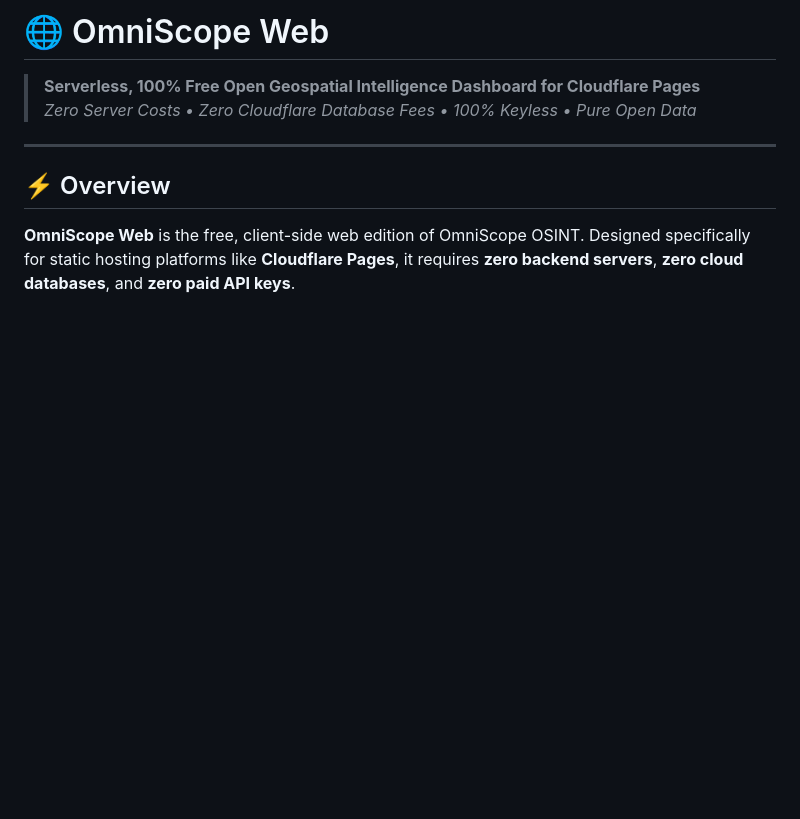
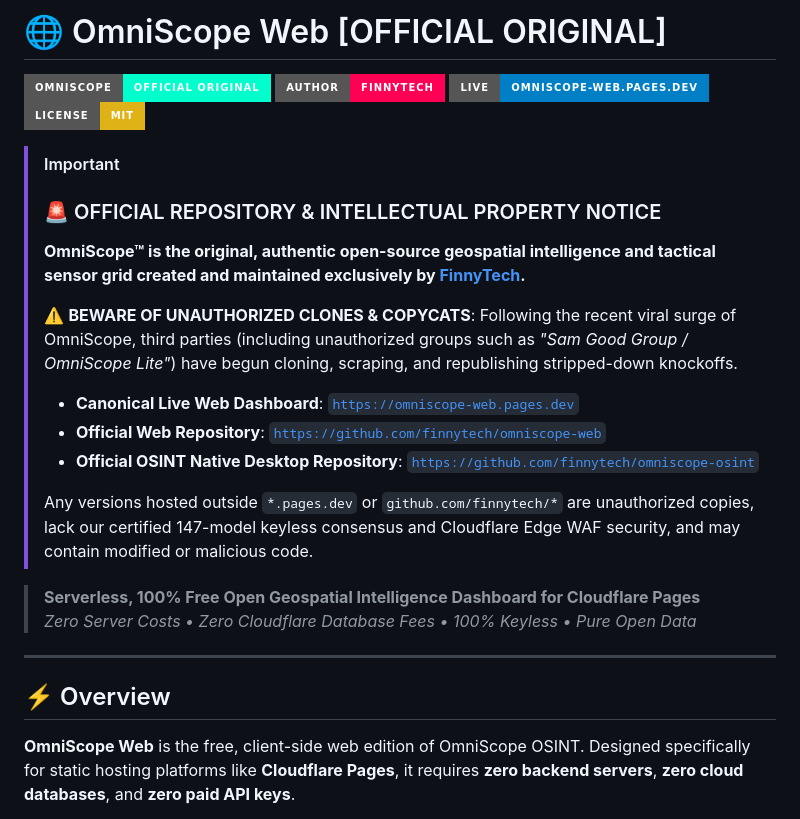
Before and after one commit to finnytech/omniscope-web, a Markdown page: README.md, the part around the change. GitHub-like rendering; badges without logos; blank space fills up the shorter version.

Commit message:
docs: establish official original project verification and anti-clone notice

```diff
--- a/README.md
+++ b/README.md
@@ -1,4 +1,22 @@
-# 🌐 OmniScope Web
+# 🌐 OmniScope Web [OFFICIAL ORIGINAL]
+
+[![Official Original Project](https://img.shields.io/badge/OmniScope-OFFICIAL%20ORIGINAL-00ffcc?style=for-the-badge&logo=shield)](https://github.com/finnytech/omniscope-web)
+[![FinnyTech Original](https://img.shields.io/badge/Author-FinnyTech-ff0055?style=for-the-badge)](https://github.com/finnytech)
+[![Production Live](https://img.shields.io/badge/Live-omniscope--web.pages.dev-blue?style=for-the-badge)](https://omniscope-web.pages.dev)
+[![License: MIT](https://img.shields.io/badge/License-MIT-yellow.svg?style=for-the-badge)](LICENSE)
+
+> [!IMPORTANT]
+> ### 🚨 OFFICIAL REPOSITORY & INTELLECTUAL PROPERTY NOTICE
+> **OmniScope™ is the original, authentic open-source geospatial intelligence and tactical sensor grid created and maintained exclusively by [FinnyTech](https://github.com/finnytech).**
+>
+> ⚠️ **BEWARE OF UNAUTHORIZED CLONES & COPYCATS**:
+> Following the recent viral surge of OmniScope, third parties (including unauthorized groups such as *"Sam Good Group / OmniScope Lite"*) have begun cloning, scraping, and republishing stripped-down knockoffs.
+>
+> - **Canonical Live Web Dashboard**: [`https://omniscope-web.pages.dev`](https://omniscope-web.pages.dev)
+> - **Official Web Repository**: [`https://github.com/finnytech/omniscope-web`](https://github.com/finnytech/omniscope-web)
+> - **Official OSINT Native Desktop Repository**: [`https://github.com/finnytech/omniscope-osint`](https://github.com/finnytech/omniscope-osint)
+>
+> Any versions hosted outside `*.pages.dev` or `github.com/finnytech/*` are unauthorized copies, lack our certified 147-model keyless consensus and Cloudflare Edge WAF security, and may contain modified or malicious code.
 
 > **Serverless, 100% Free Open Geospatial Intelligence Dashboard for Cloudflare Pages**
 > *Zero Server Costs • Zero Cloudflare Database Fees • 100% Keyless • Pure Open Data*
```
